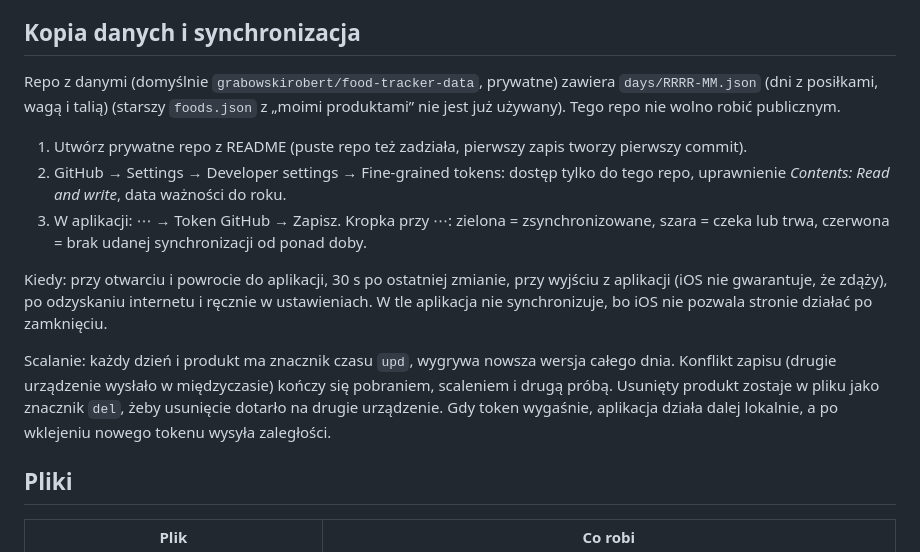
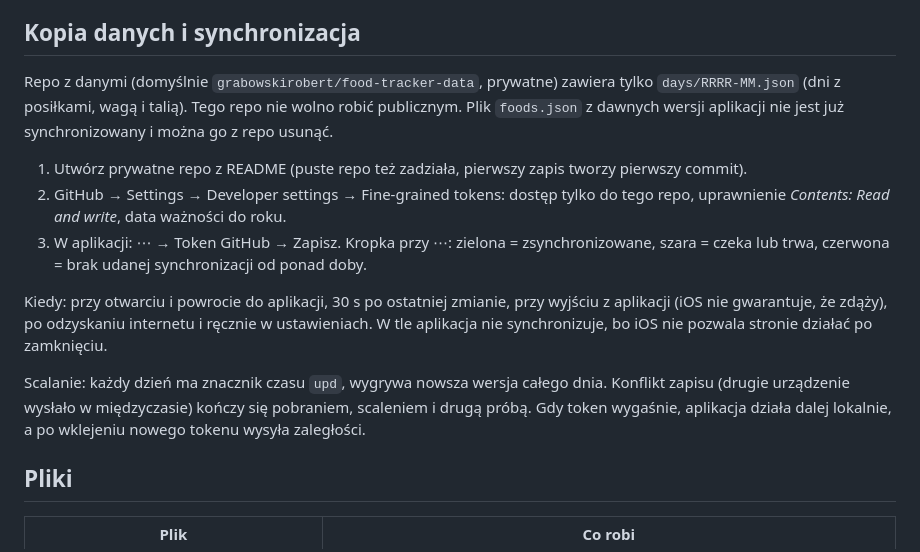
Before and after one commit to grabowskirobert/food-tracker, a Markdown page: README.md, the part around the change. GitHub-like rendering.

Commit message:
README: sync covers only days/YYYY-MM.json

```diff
--- a/README.md
+++ b/README.md
@@ -33,7 +33,7 @@ Klucz jest zapisany tylko w `localStorage` tej aplikacji na telefonie. Nie ma go
 
 ## Kopia danych i synchronizacja
 
-Repo z danymi (domyślnie `grabowskirobert/food-tracker-data`, prywatne) zawiera `days/RRRR-MM.json` (dni z posiłkami, wagą i talią) (starszy `foods.json` z „moimi produktami” nie jest już używany). Tego repo nie wolno robić publicznym.
+Repo z danymi (domyślnie `grabowskirobert/food-tracker-data`, prywatne) zawiera tylko `days/RRRR-MM.json` (dni z posiłkami, wagą i talią). Tego repo nie wolno robić publicznym. Plik `foods.json` z dawnych wersji aplikacji nie jest już synchronizowany i można go z repo usunąć.
 
 1. Utwórz prywatne repo z README (puste repo też zadziała, pierwszy zapis tworzy pierwszy commit).
 2. GitHub → Settings → Developer settings → Fine-grained tokens: dostęp tylko do tego repo, uprawnienie *Contents: Read and write*, data ważności do roku.
@@ -41,7 +41,7 @@ Repo z danymi (domyślnie `grabowskirobert/food-tracker-data`, prywatne) zawiera
 
 Kiedy: przy otwarciu i powrocie do aplikacji, 30 s po ostatniej zmianie, przy wyjściu z aplikacji (iOS nie gwarantuje, że zdąży), po odzyskaniu internetu i ręcznie w ustawieniach. W tle aplikacja nie synchronizuje, bo iOS nie pozwala stronie działać po zamknięciu.
 
-Scalanie: każdy dzień i produkt ma znacznik czasu `upd`, wygrywa nowsza wersja całego dnia. Konflikt zapisu (drugie urządzenie wysłało w międzyczasie) kończy się pobraniem, scaleniem i drugą próbą. Usunięty produkt zostaje w pliku jako znacznik `del`, żeby usunięcie dotarło na drugie urządzenie. Gdy token wygaśnie, aplikacja działa dalej lokalnie, a po wklejeniu nowego tokenu wysyła zaległości.
+Scalanie: każdy dzień ma znacznik czasu `upd`, wygrywa nowsza wersja całego dnia. Konflikt zapisu (drugie urządzenie wysłało w międzyczasie) kończy się pobraniem, scaleniem i drugą próbą. Gdy token wygaśnie, aplikacja działa dalej lokalnie, a po wklejeniu nowego tokenu wysyła zaległości.
 
 ## Pliki
 
```
